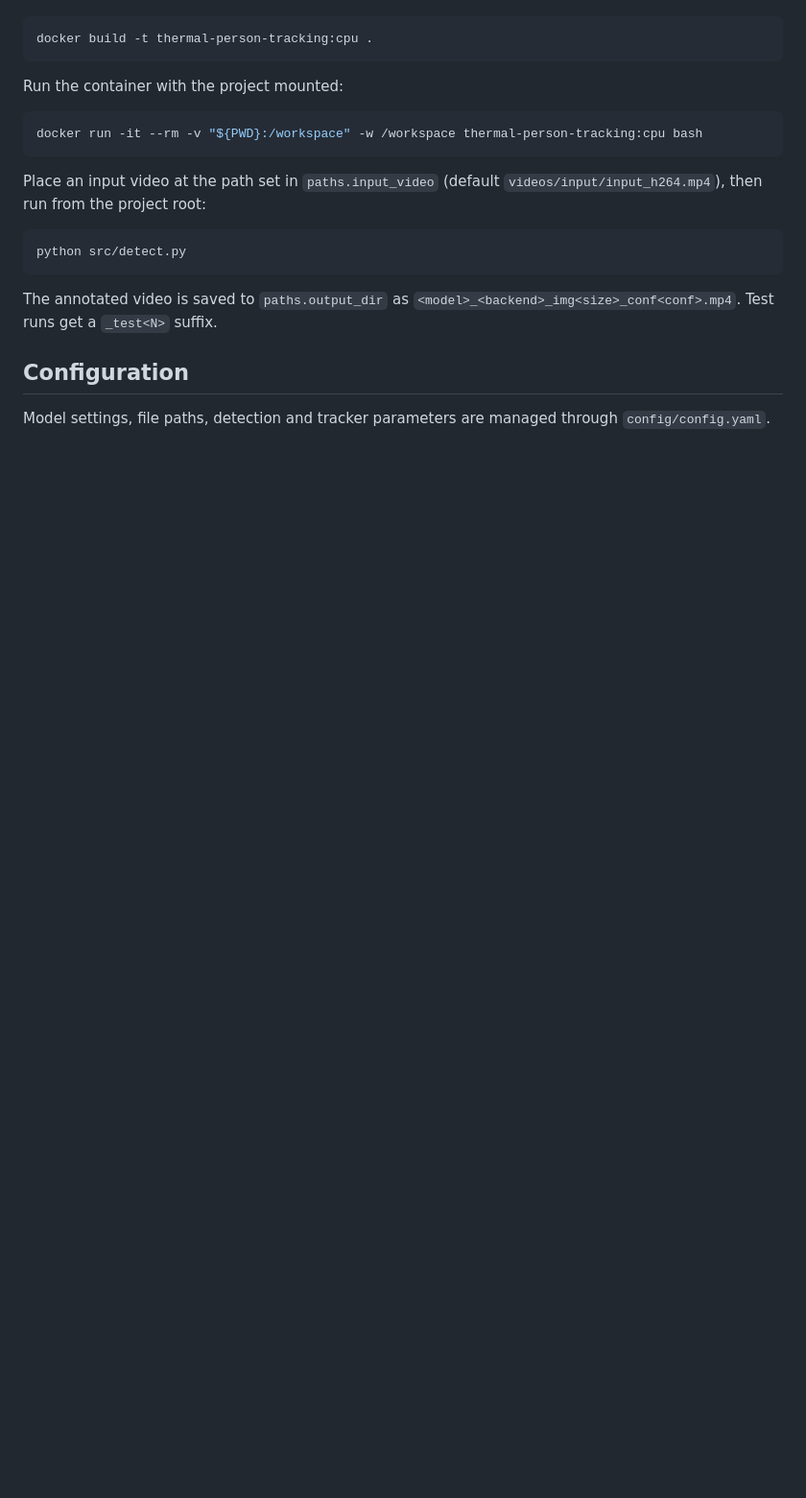
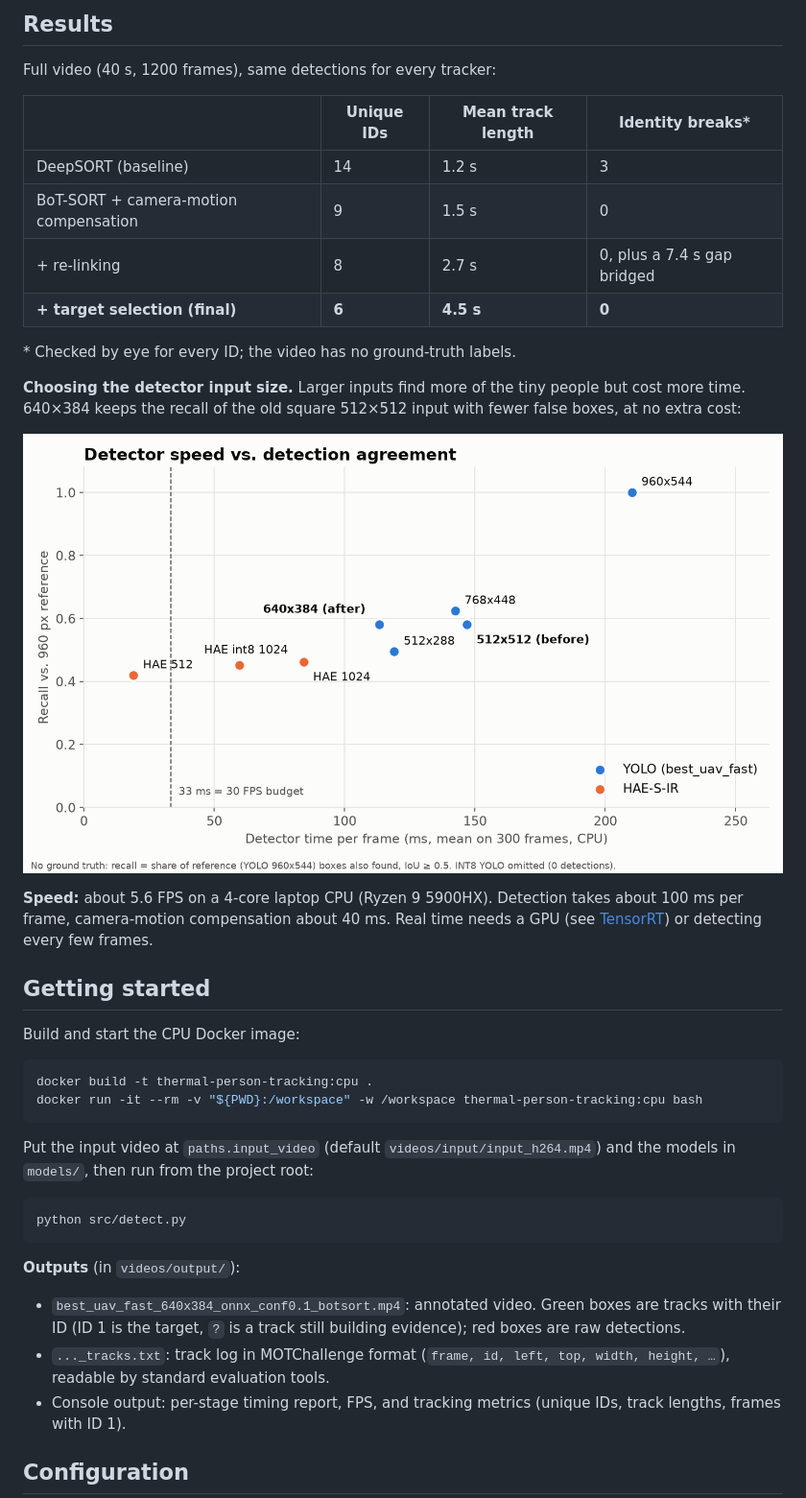
Before and after one commit to michaljac/thermal-person-tracking, a Markdown page: ReadMe.md, the part around one of its changes. Shown at 96% size. Rendered like a GitHub page; pictures changed too: assets/detector_tradeoff.png (added); blank space fills up the shorter version.

````diff
--- a/ReadMe.md
+++ b/ReadMe.md
@@ -19,22 +30,41 @@ Build the Docker image:
+## Results
+
+Full video (40 s, 1200 frames), same detections for every tracker:
+
+| | Unique IDs | Mean track length | Identity breaks* |
+|---|---|---|---|
+| DeepSORT (baseline) | 14 | 1.2 s | 3 |
+| BoT-SORT + camera-motion compensation | 9 | 1.5 s | 0 |
+| + re-linking | 8 | 2.7 s | 0, plus a 7.4 s gap bridged |
+| **+ target selection (final)** | **6** | **4.5 s** | **0** |
+
+\* Checked by eye for every ID; the video has no ground-truth labels.
+
+**Choosing the detector input size.** Larger inputs find more of the tiny people but cost more time. 640×384 keeps the recall of the old square 512×512 input with fewer false boxes, at no extra cost:
+
+![Detector speed vs. detection agreement](assets/detector_tradeoff.png)
+
+**Speed:** about 5.6 FPS on a 4-core laptop CPU (Ryzen 9 5900HX). Detection takes about 100 ms per frame, camera-motion compensation about 40 ms. Real time needs a GPU (see [TensorRT](#run-on-an-nvidia-gpu-tensorrt)) or detecting every few frames.
+
+## Getting started
+
+Build and start the CPU Docker image:
 
 ```bash
 docker build -t thermal-person-tracking:cpu .
-```
-
-Run the container with the project mounted:
-
-```bash
 docker run -it --rm -v "${PWD}:/workspace" -w /workspace thermal-person-tracking:cpu bash
 ```
 
-Place an input video at the path set in `paths.input_video` (default `videos/input/input_h264.mp4`), then run from the project root:
+Put the input video at `paths.input_video` (default `videos/input/input_h264.mp4`) and the models in `models/`, then run from the project root:
 
 ```bash
 python src/detect.py
 ```
 
-The annotated video is saved to `paths.output_dir` as `<model>_<backend>_img<size>_conf<conf>.mp4`. Test runs get a `_test<N>` suffix.
+**Outputs** (in `videos/output/`):
+- `best_uav_fast_640x384_onnx_conf0.1_botsort.mp4`: annotated video. Green boxes are tracks with their ID (ID 1 is the target, `?` is a track still building evidence); red boxes are raw detections.
+- `..._tracks.txt`: track log in MOTChallenge format (`frame, id, left, top, width, height, …`), readable by standard evaluation tools.
+- Console output: per-stage timing report, FPS, and tracking metrics (unique IDs, track lengths, frames with ID 1).
 
 ## Configuration
-Model settings, file paths, detection and tracker parameters are managed through `config/config.yaml`.
 
````
Also changed, not shown: other parts of ReadMe.md (+65 -12 lines), assets/tracking_id1.jpg (added), 10 other files.
